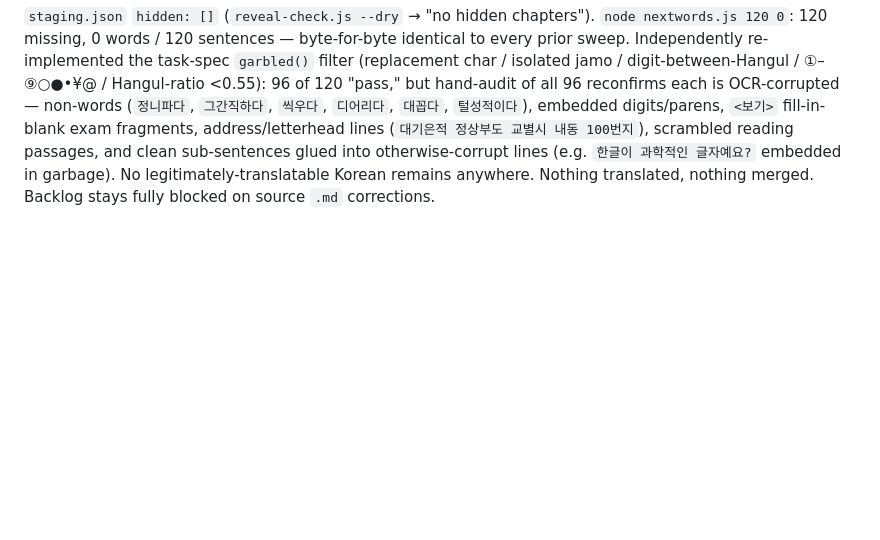
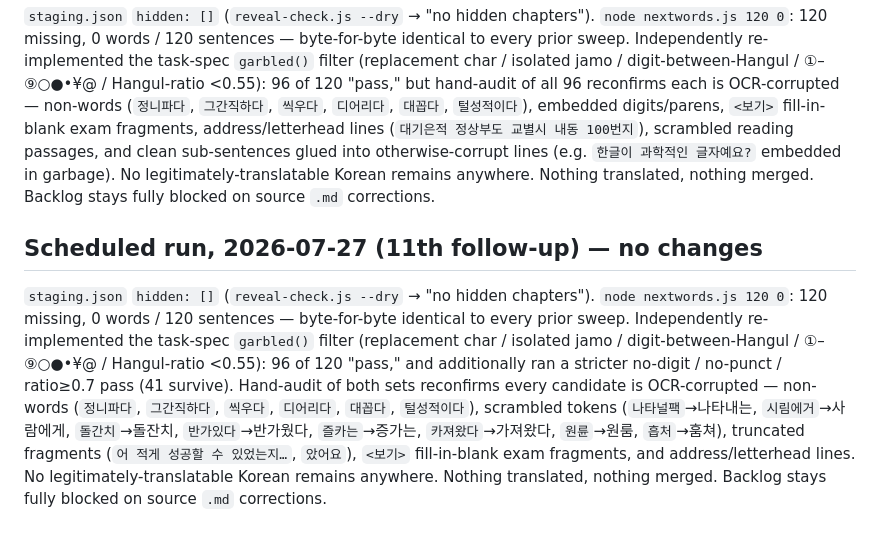
Before and after one commit to demonsantosh/study-kiip, a Markdown page: OCR_review.md, the part around the change. GitHub-like rendering; blank space fills up the shorter version.

Commit message:
Scheduled translate batch

```diff
--- a/OCR_review.md
+++ b/OCR_review.md
@@ -132,3 +132,7 @@ Both prior-hidden chapters (k4-ch15, k4-ch16) are now revealed (`staging.json` `
 ## Scheduled run, 2026-07-27 (10th follow-up) — no changes
 
 `staging.json` `hidden: []` (`reveal-check.js --dry` → "no hidden chapters"). `node nextwords.js 120 0`: 120 missing, 0 words / 120 sentences — byte-for-byte identical to every prior sweep. Independently re-implemented the task-spec `garbled()` filter (replacement char / isolated jamo / digit-between-Hangul / ①–⑨○●•¥@ / Hangul-ratio <0.55): 96 of 120 "pass," but hand-audit of all 96 reconfirms each is OCR-corrupted — non-words (`정니파다`, `그간직하다`, `씩우다`, `디어리다`, `대꼽다`, `털성적이다`), embedded digits/parens, `<보기>` fill-in-blank exam fragments, address/letterhead lines (`대기은적 정상부도 교별시 내동 100번지`), scrambled reading passages, and clean sub-sentences glued into otherwise-corrupt lines (e.g. `한글이 과학적인 글자예요?` embedded in garbage). No legitimately-translatable Korean remains anywhere. Nothing translated, nothing merged. Backlog stays fully blocked on source `.md` corrections.
+
+## Scheduled run, 2026-07-27 (11th follow-up) — no changes
+
+`staging.json` `hidden: []` (`reveal-check.js --dry` → "no hidden chapters"). `node nextwords.js 120 0`: 120 missing, 0 words / 120 sentences — byte-for-byte identical to every prior sweep. Independently re-implemented the task-spec `garbled()` filter (replacement char / isolated jamo / digit-between-Hangul / ①–⑨○●•¥@ / Hangul-ratio <0.55): 96 of 120 "pass," and additionally ran a stricter no-digit / no-punct / ratio≥0.7 pass (41 survive). Hand-audit of both sets reconfirms every candidate is OCR-corrupted — non-words (`정니파다`, `그간직하다`, `씩우다`, `디어리다`, `대꼽다`, `털성적이다`), scrambled tokens (`나타널팩`→나타내는, `시림에거`→사람에게, `돌간치`→돌잔치, `반가있다`→반가웠다, `즐카는`→증가는, `카져왔다`→가져왔다, `원륜`→원룸, `흡처`→훔쳐), truncated fragments (`어 적게 성공할 수 있었는지…`, `았어요`), `<보기>` fill-in-blank exam fragments, and address/letterhead lines. No legitimately-translatable Korean remains anywhere. Nothing translated, nothing merged. Backlog stays fully blocked on source `.md` corrections.
```
